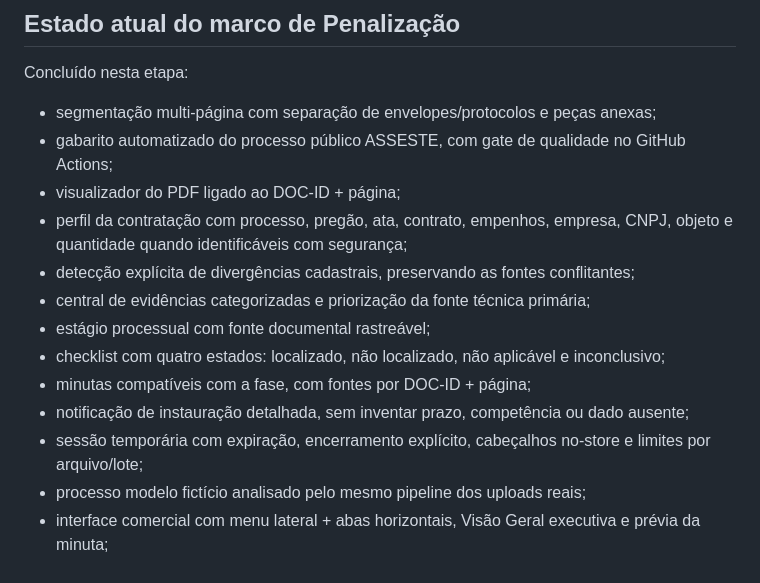
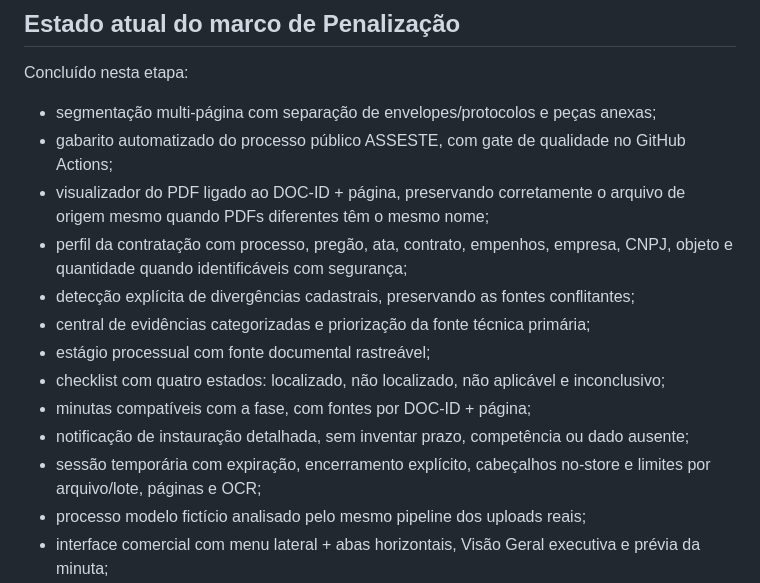
Before and after one commit to instadaluewagner-sys/fiscaliza-ai-municipal, a Markdown page: v8/README.md, the part around the change. Drawn GitHub-style.

Commit message:
V8 RC1: atualiza documentação de rastreabilidade e limites

```diff
--- a/v8/README.md
+++ b/v8/README.md
@@ -40,7 +40,7 @@ Concluído nesta etapa:
 
 - segmentação multi-página com separação de envelopes/protocolos e peças anexas;
 - gabarito automatizado do processo público ASSESTE, com gate de qualidade no GitHub Actions;
-- visualizador do PDF ligado ao DOC-ID + página;
+- visualizador do PDF ligado ao DOC-ID + página, preservando corretamente o arquivo de origem mesmo quando PDFs diferentes têm o mesmo nome;
 - perfil da contratação com processo, pregão, ata, contrato, empenhos, empresa, CNPJ, objeto e quantidade quando identificáveis com segurança;
 - detecção explícita de divergências cadastrais, preservando as fontes conflitantes;
 - central de evidências categorizadas e priorização da fonte técnica primária;
@@ -48,7 +48,7 @@ Concluído nesta etapa:
 - checklist com quatro estados: localizado, não localizado, não aplicável e inconclusivo;
 - minutas compatíveis com a fase, com fontes por DOC-ID + página;
 - notificação de instauração detalhada, sem inventar prazo, competência ou dado ausente;
-- sessão temporária com expiração, encerramento explícito, cabeçalhos no-store e limites por arquivo/lote;
+- sessão temporária com expiração, encerramento explícito, cabeçalhos no-store e limites por arquivo/lote, páginas e OCR;
 - processo modelo fictício analisado pelo mesmo pipeline dos uploads reais;
 - interface comercial com menu lateral + abas horizontais, Visão Geral executiva e prévia da minuta;
 - Blueprint isolado de preview no Render em `render-v8-preview.yaml`.
```
